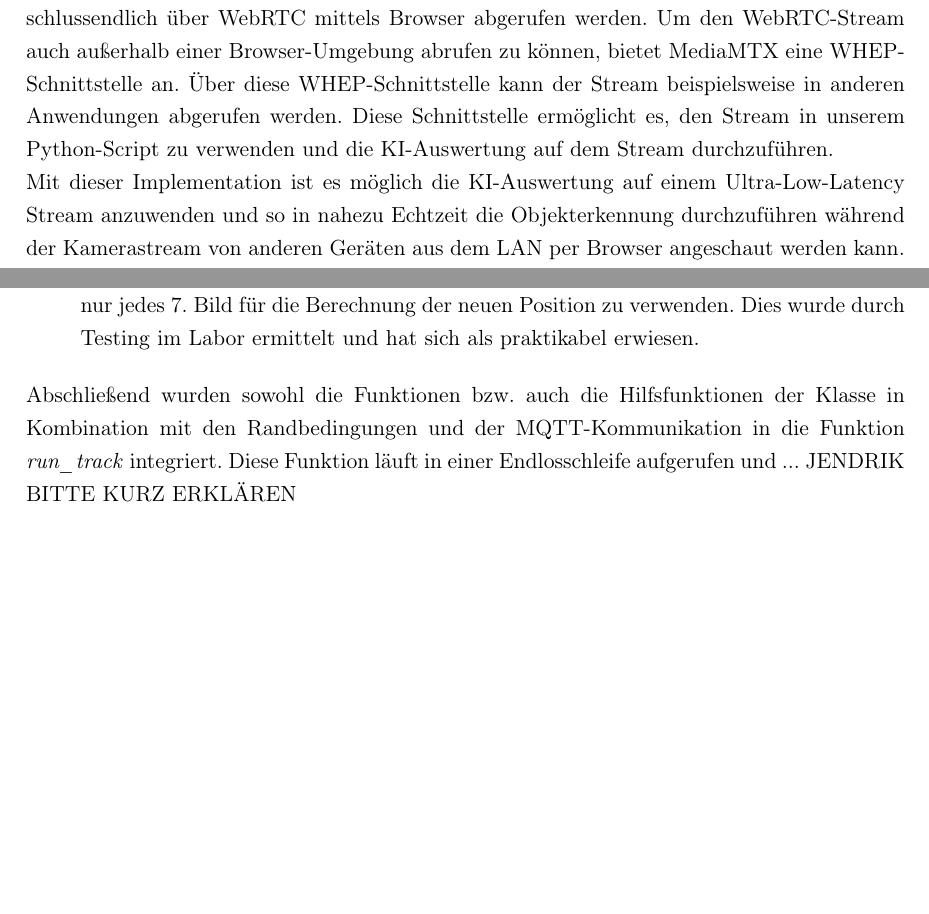
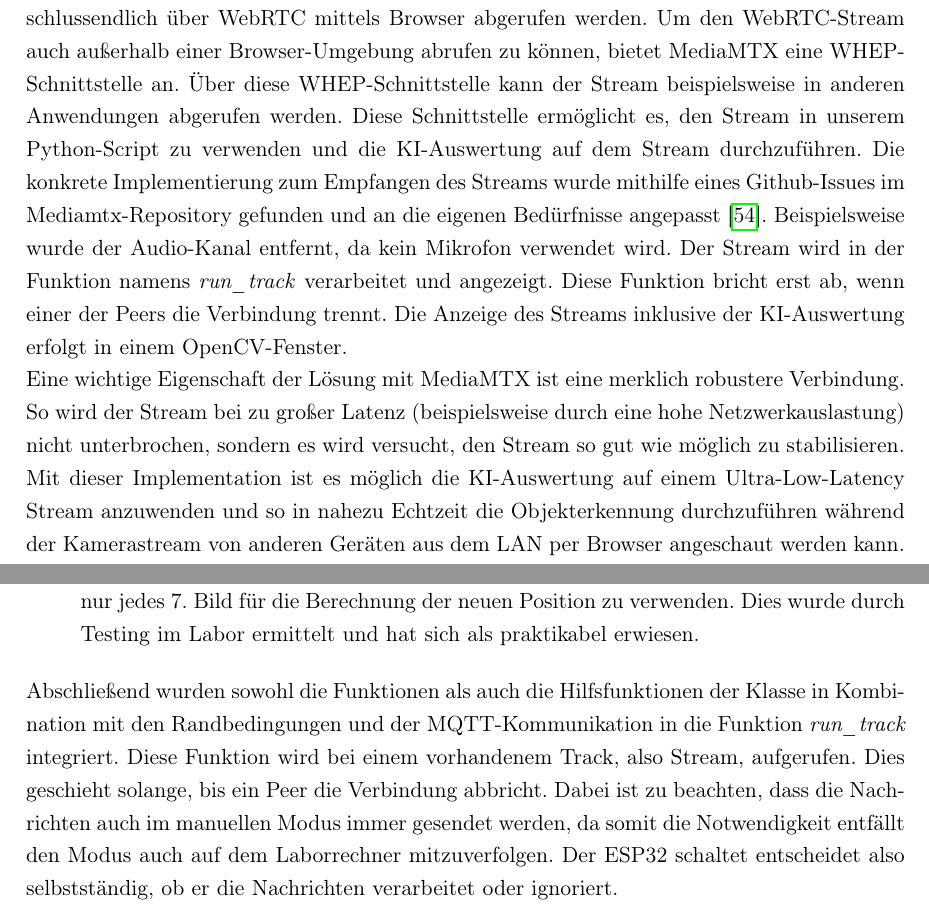
Before and after one commit to fabibec/HimmelWacht, a LaTeX document (documents/doku/main.tex, which reads documents/doku/src/juergens/objekttracking.tex, documents/doku/src/juergens/webrtc.tex): two parts of pages 54 and 58 of 70 before the commit and two parts of pages 54 and 59 of 71 after it, joined at a grey line, cut so that both start at the same text, the shorter picture padded with empty space. Compiled offline with pdfLaTeX.

Commit message:
Text hinzugefügt. Kompiliert nicht mehr? Zeigt immer den gleichen Fehler an obwohl ich den behebe?

```diff
--- a/documents/doku/src/juergens/objekttracking.tex
+++ b/documents/doku/src/juergens/objekttracking.tex
@@ -65,4 +65,4 @@ Nun war es wichtig, Randbedingungen festzulegen, sodass beispielsweise genügend
     \item \textit{Bilder für Berechnung begrenzen}: Aufgrund von Latenzen zwischen der Interferenz, der Übertragung der Daten und der Verarbeitung der Bilder, wurde sich darauf festgelegt, nur jedes 7. Bild für die Berechnung der neuen Position zu verwenden. Dies wurde durch Testing im Labor ermittelt und hat sich als praktikabel erwiesen.
 \end{itemize}
 
-Abschließend wurden sowohl die Funktionen bzw. auch die Hilfsfunktionen der Klasse in Kombination mit den Randbedingungen und der MQTT-Kommunikation in die Funktion \textit{run\_track} integriert. Diese Funktion läuft in einer Endlosschleife aufgerufen und ... JENDRIK BITTE KURZ ERKLÄREN
+Abschließend wurden sowohl die Funktionen als auch die Hilfsfunktionen der Klasse in Kombination mit den Randbedingungen und der MQTT-Kommunikation in die Funktion \textit{run\_track} integriert. Diese Funktion wird bei einem vorhandenem Track, also Stream, aufgerufen. Dies geschieht solange, bis ein Peer die Verbindung abbricht. Dabei ist zu beachten, dass die Nachrichten auch im manuellen Modus immer gesendet werden, da somit die Notwendigkeit entfällt den Modus auch auf dem Laborrechner mitzuverfolgen. Der ESP32 schaltet entscheidet also selbstständig, ob er die Nachrichten verarbeitet oder ignoriert.
--- a/documents/doku/src/juergens/webrtc.tex
+++ b/documents/doku/src/juergens/webrtc.tex
@@ -11,7 +11,9 @@ Insgesamt wurden zwei Ansätze bei der Herstellung der WebRTC-Verbindung zwische
 Mit der Python-Bibliothek \texttt{aiortc} konnte eine WebRTC-Verbindung hergestellt werden. Mittels GStreamer und OpenCV wird diese Verbindung mit dem Kamerabild angereichert und an den Empfänger gesendet. Durch das Hinzufügen eines Keep-Alives-Kanal wird sichergestellt, dass die Verbindung zwischen den Peers beibehalten wird und nicht nach einer gewissen Zeit abbricht. Mit diesem Ansatz konnte eine stabile Verbindung mit geringer Latenz zwischen dem RPi5 und dem Laborrechner hergstellt werden.
 
 Durch weitere Absprachen mit dem Team kam der Wunsch auf, dass die Videoübertragung nicht nur einzig und allein für die KI-Auswertung genutzt werden soll, sondern auch aus dem LAN über eine Website aufrufbar sein soll. Mit dieser Anforderung wurde der zweite Ansatz verfolgt, welcher den Einsatz eines MediaMTX-Servers beinhaltet. MediaMTX ist ein Open-Source Media-Server welcher eine Vielzahl von Protokollen unterstützt, darunter auch WebRTC. Der MediaMTX-Server wird dabei auf dem RPI5 installiert und ausgeführt. Die Konfiguration der Servers erfolt über eine YML-Datei.
-In dieser können beispielsweise Ports und Protokolle festgelegt werden. Neben der grundlegenden Konfiguration kann hier auch das Startverhalten des Servers festgelegt werden. So wird beim Start automatisch ein Libcamera-Stream an den Server mittels RTSP übergeben. Über den Standardport 8889 kann der Stream schlussendlich über WebRTC mittels Browser abgerufen werden. Um den WebRTC-Stream auch außerhalb einer Browser-Umgebung abrufen zu können, bietet MediaMTX eine WHEP-Schnittstelle an. Über diese WHEP-Schnittstelle kann der Stream beispielsweise in anderen Anwendungen abgerufen werden. Diese Schnittstelle ermöglicht es, den Stream in unserem Python-Script zu verwenden und die KI-Auswertung auf dem Stream durchzuführen.
+In dieser können beispielsweise Ports und Protokolle festgelegt werden. Neben der grundlegenden Konfiguration kann hier auch das Startverhalten des Servers festgelegt werden. So wird beim Start automatisch ein Libcamera-Stream an den Server mittels RTSP übergeben. Über den Standardport 8889 kann der Stream schlussendlich über WebRTC mittels Browser abgerufen werden. Um den WebRTC-Stream auch außerhalb einer Browser-Umgebung abrufen zu können, bietet MediaMTX eine WHEP-Schnittstelle an. Über diese WHEP-Schnittstelle kann der Stream beispielsweise in anderen Anwendungen abgerufen werden. Diese Schnittstelle ermöglicht es, den Stream in unserem Python-Script zu verwenden und die KI-Auswertung auf dem Stream durchzuführen. Die konkrete Implementierung zum Empfangen des Streams wurde mithilfe eines Github-Issues im Mediamtx-Repository gefunden und an die eigenen Bedürfnisse angepasst \cite{mediamtxwebrtc}. Beispielsweise wurde der Audio-Kanal entfernt, da kein Mikrofon verwendet wird. Der Stream wird in der Funktion namens \textit{run\_track} verarbeitet und angezeigt. Diese Funktion bricht erst ab, wenn einer der Peers die Verbindung trennt. Die Anzeige des Streams inklusive der KI-Auswertung erfolgt in einem OpenCV-Fenster.
+
+Eine wichtige Eigenschaft der Lösung mit MediaMTX ist eine merklich robustere Verbindung. So wird der Stream bei zu großer Latenz (beispielsweise durch eine hohe Netzwerkauslastung) nicht unterbrochen, sondern es wird versucht, den Stream so gut wie möglich zu stabilisieren.
 
 Mit dieser Implementation ist es möglich die KI-Auswertung auf einem Ultra-Low-Latency Stream anzuwenden und so in nahezu Echtzeit die Objekterkennung durchzuführen während der Kamerastream von anderen Geräten aus dem LAN per Browser angeschaut werden kann. In der Abbildung \ref{fig:KI-webRTC-Architektur} ist die Architektur des WebRTC-Streams in Zusammenarbeit mit der KI-Auswertung noch einmal dargestellt.
 
```
Also changed, not shown: documents/doku/references.bib (+9 -1 lines), 1 other file.
